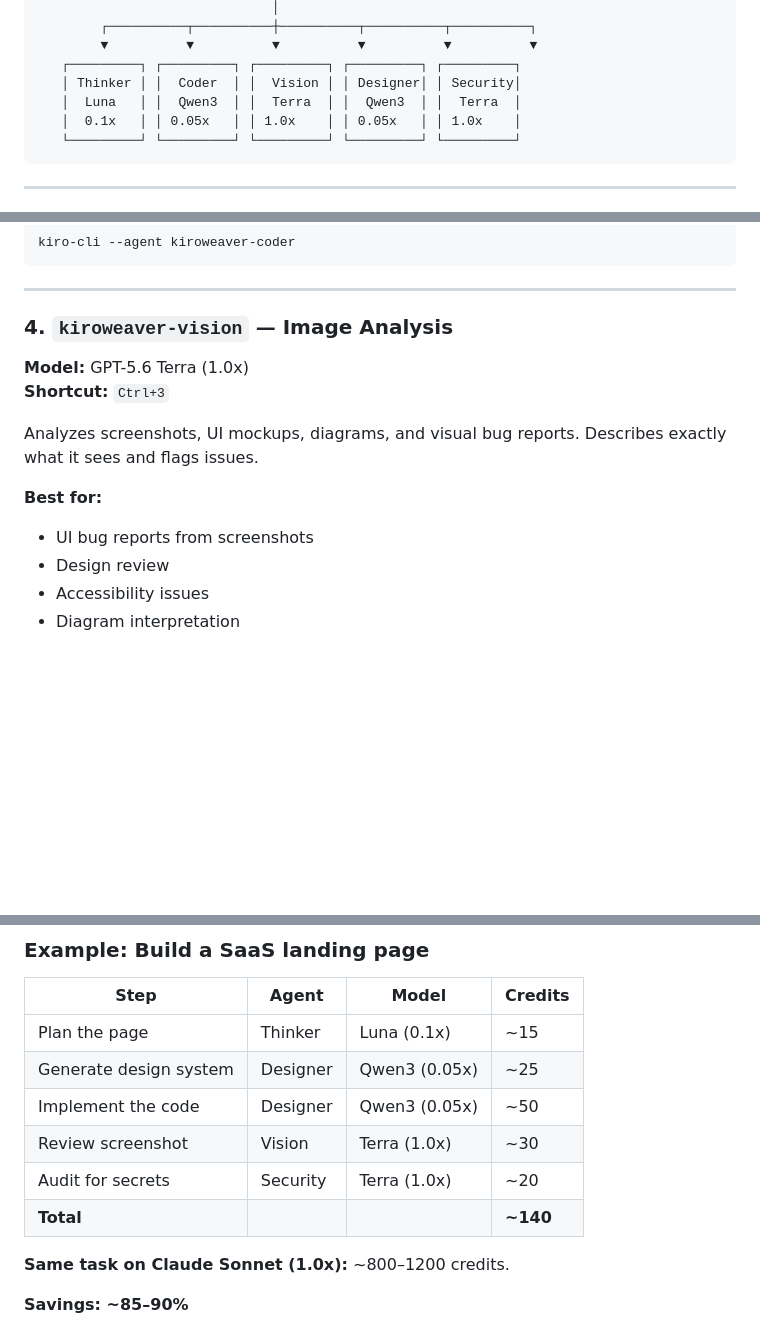
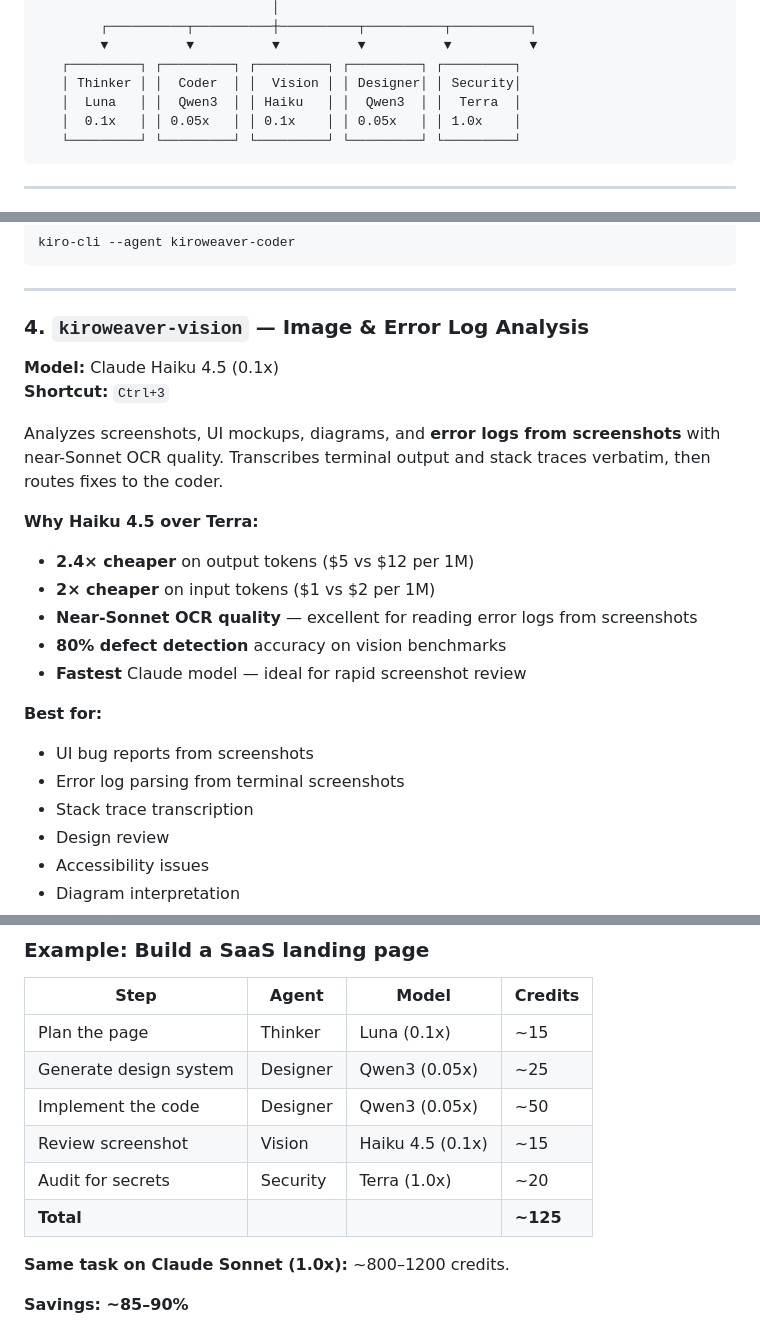
Before and after one commit to awskrishnak/kiroweaver, a Markdown page: README.md, 3 parts joined by grey strips. Rendered like a GitHub page; blank space fills up the shorter version.

````diff
--- a/README.md
+++ b/README.md
@@ -104,8 +104,8 @@ Most AI coding assistants use **one model for everything**. Kiroweaver uses **si
         ▼          ▼          ▼          ▼          ▼          ▼
    ┌─────────┐ ┌─────────┐ ┌─────────┐ ┌─────────┐ ┌─────────┐
    │ Thinker │ │  Coder  │ │  Vision │ │ Designer│ │ Security│
-   │  Luna   │ │  Qwen3  │ │  Terra  │ │  Qwen3  │ │  Terra  │
-   │  0.1x   │ │ 0.05x   │ │ 1.0x    │ │ 0.05x   │ │ 1.0x    │
+   │  Luna   │ │  Qwen3  │ │ Haiku   │ │  Qwen3  │ │  Terra  │
+   │  0.1x   │ │ 0.05x   │ │ 0.1x    │ │ 0.05x   │ │ 1.0x    │
    └─────────┘ └─────────┘ └─────────┘ └─────────┘ └─────────┘
 ```
 
@@ -167,14 +167,23 @@ kiro-cli --agent kiroweaver-coder
 
 ---
 
-### 4. `kiroweaver-vision` — Image Analysis
-**Model:** GPT-5.6 Terra (1.0x)
+### 4. `kiroweaver-vision` — Image & Error Log Analysis
+**Model:** Claude Haiku 4.5 (0.1x)
 **Shortcut:** `Ctrl+3`
 
-Analyzes screenshots, UI mockups, diagrams, and visual bug reports. Describes exactly what it sees and flags issues.
+Analyzes screenshots, UI mockups, diagrams, and **error logs from screenshots** with near-Sonnet OCR quality. Transcribes terminal output and stack traces verbatim, then routes fixes to the coder.
+
+**Why Haiku 4.5 over Terra:**
+- **2.4× cheaper** on output tokens ($5 vs $12 per 1M)
+- **2× cheaper** on input tokens ($1 vs $2 per 1M)
+- **Near-Sonnet OCR quality** — excellent for reading error logs from screenshots
+- **80% defect detection** accuracy on vision benchmarks
+- **Fastest** Claude model — ideal for rapid screenshot review
 
 **Best for:**
 - UI bug reports from screenshots
+- Error log parsing from terminal screenshots
+- Stack trace transcription
 - Design review
 - Accessibility issues
 - Diagram interpretation
@@ -340,9 +349,9 @@ Design system generated. Style: Corporate Minimalism..."
 | Plan the page | Thinker | Luna (0.1x) | ~15 |
 | Generate design system | Designer | Qwen3 (0.05x) | ~25 |
 | Implement the code | Designer | Qwen3 (0.05x) | ~50 |
-| Review screenshot | Vision | Terra (1.0x) | ~30 |
+| Review screenshot | Vision | Haiku 4.5 (0.1x) | ~15 |
 | Audit for secrets | Security | Terra (1.0x) | ~20 |
-| **Total** | | | **~140** |
+| **Total** | | | **~125** |
 
 **Same task on Claude Sonnet (1.0x):** ~800–1200 credits.
 
````
Also changed, not shown: other parts of README.md (+3 -3 lines), kiroweaver-vision.md (+24 -5 lines).
